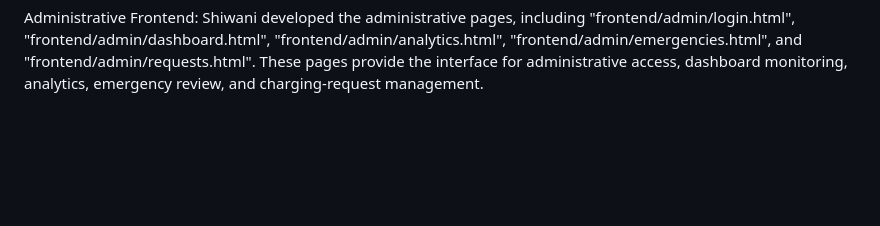
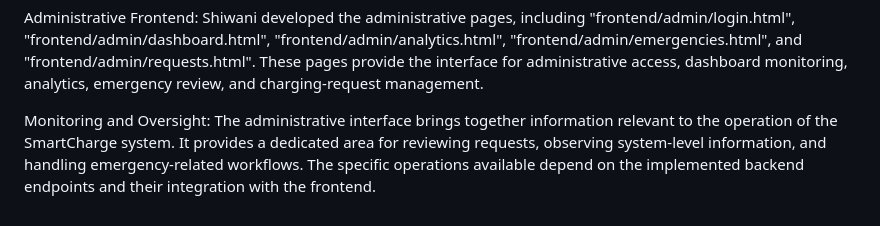
Before and after one commit to asmita-05/SmartCharge, a Markdown page: CONTRIBUTOR_ASSIGNMENT.md, the part around the change. Rendered like a GitHub page; blank space fills up the shorter version.

```diff
--- a/CONTRIBUTOR_ASSIGNMENT.md
+++ b/CONTRIBUTOR_ASSIGNMENT.md
@@ -71,3 +71,5 @@ Demo Data Initialization: Shiwani contributed "DemoDataInitializer.java", which
 Administrative Alerts: She developed "frontend/admin/admin-alerts.js", which provides JavaScript functionality for administrative alerts and related frontend behavior.
 
 Administrative Frontend: Shiwani developed the administrative pages, including "frontend/admin/login.html", "frontend/admin/dashboard.html", "frontend/admin/analytics.html", "frontend/admin/emergencies.html", and "frontend/admin/requests.html". These pages provide the interface for administrative access, dashboard monitoring, analytics, emergency review, and charging-request management.
+
+Monitoring and Oversight: The administrative interface brings together information relevant to the operation of the SmartCharge system. It provides a dedicated area for reviewing requests, observing system-level information, and handling emergency-related workflows. The specific operations available depend on the implemented backend endpoints and their integration with the frontend.
```
